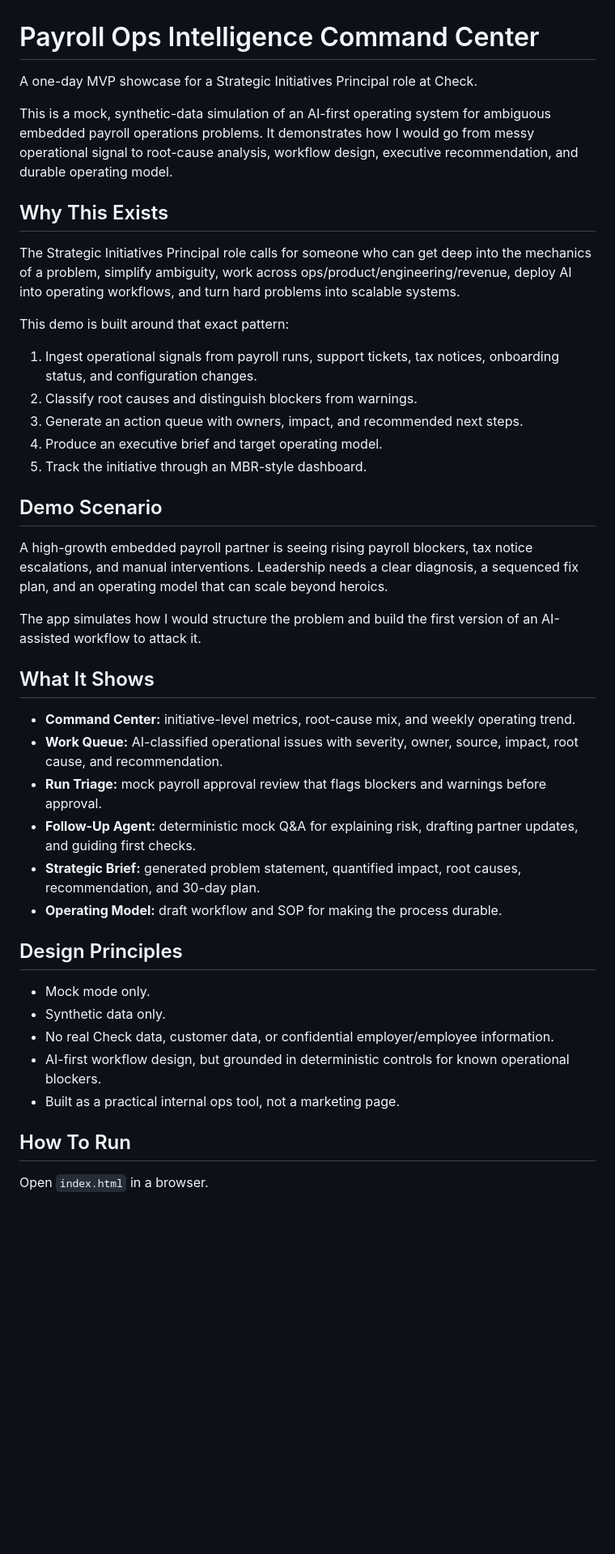
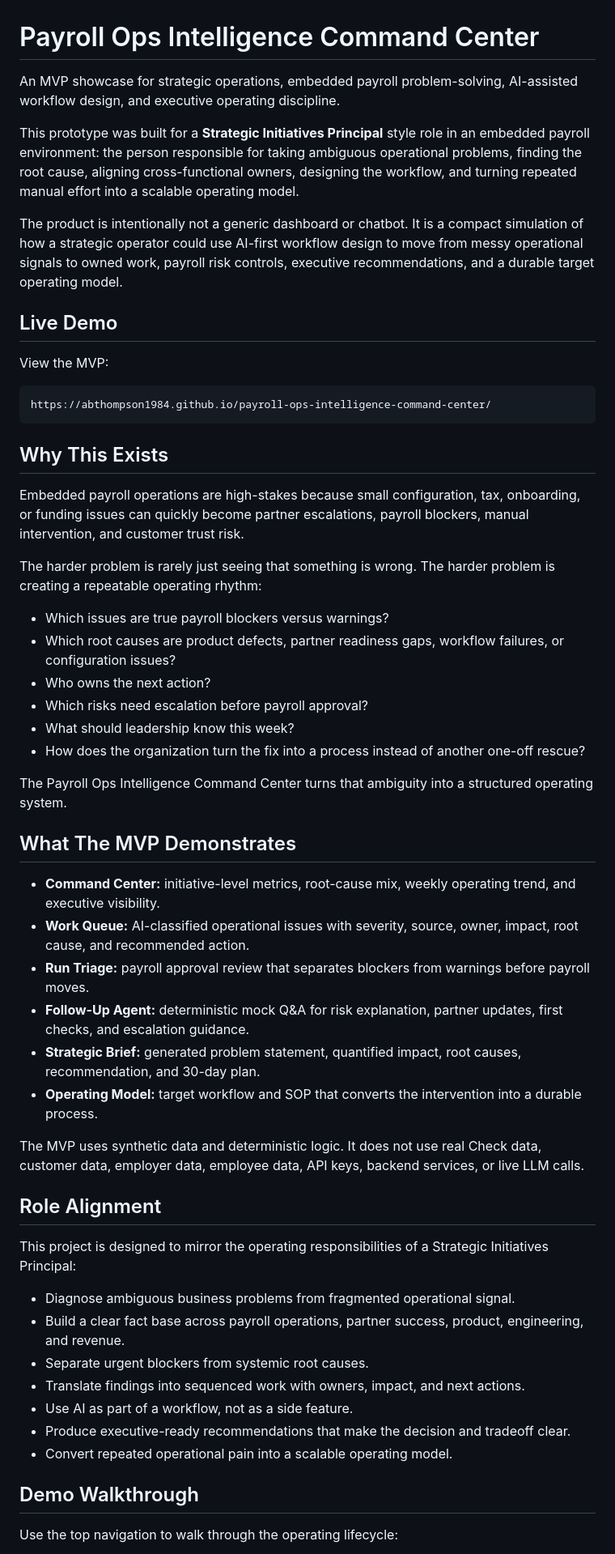
Before and after one commit to abthompson1984/payroll-ops-intelligence-command-center, a Markdown page: README.md, the part around one of its changes. Shown at 81% size. Drawn GitHub-style; blank space fills up the shorter version.

Commit message:
Reposition README as portfolio showcase

````diff
--- a/README.md
+++ b/README.md
@@ -1,45 +1,58 @@
 # Payroll Ops Intelligence Command Center
 
-A one-day MVP showcase for a Strategic Initiatives Principal role at Check.
+An MVP showcase for strategic operations, embedded payroll problem-solving, AI-assisted workflow design, and executive operating discipline.
 
-This is a mock, synthetic-data simulation of an AI-first operating system for ambiguous embedded payroll operations problems. It demonstrates how I would go from messy operational signal to root-cause analysis, workflow design, executive recommendation, and durable operating model.
+This prototype was built for a **Strategic Initiatives Principal** style role in an embedded payroll environment: the person responsible for taking ambiguous operational problems, finding the root cause, aligning cross-functional owners, designing the workflow, and turning repeated manual effort into a scalable operating model.
+
+The product is intentionally not a generic dashboard or chatbot. It is a compact simulation of how a strategic operator could use AI-first workflow design to move from messy operational signals to owned work, payroll risk controls, executive recommendations, and a durable target operating model.
+
+## Live Demo
+
+View the MVP:
+
+```text
+https://abthompson1984.github.io/payroll-ops-intelligence-command-center/
+```
 
 ## Why This Exists
 
-The Strategic Initiatives Principal role calls for someone who can get deep into the mechanics of a problem, simplify ambiguity, work across ops/product/engineering/revenue, deploy AI into operating workflows, and turn hard problems into scalable systems.
+Embedded payroll operations are high-stakes because small configuration, tax, onboarding, or funding issues can quickly become partner escalations, payroll blockers, manual intervention, and customer trust risk.
 
-This demo is built around that exact pattern:
+The harder problem is rarely just seeing that something is wrong. The harder problem is creating a repeatable operating rhythm:
 
-1. Ingest operational signals from payroll runs, support tickets, tax notices, onboarding status, and configuration changes.
-2. Classify root causes and distinguish blockers from warnings.
-3. Generate an action queue with owners, impact, and recommended next steps.
-4. Produce an executive brief and target operating model.
-5. Track the initiative through an MBR-style dashboard.
+- Which issues are true payroll blockers versus warnings?
+- Which root causes are product defects, partner readiness gaps, workflow failures, or configuration issues?
+- Who owns the next action?
+- Which risks need escalation before payroll approval?
+- What should leadership know this week?
+- How does the organization turn the fix into a process instead of another one-off rescue?
 
-## Demo Scenario
+The Payroll Ops Intelligence Command Center turns that ambiguity into a structured operating system.
 
-A high-growth embedded payroll partner is seeing rising payroll blockers, tax notice escalations, and manual interventions. Leadership needs a clear diagnosis, a sequenced fix plan, and an operating model that can scale beyond heroics.
+## What The MVP Demonstrates
 
-The app simulates how I would structure the problem and build the first version of an AI-assisted workflow to attack it.
+- **Command Center:** initiative-level metrics, root-cause mix, weekly operating trend, and executive visibility.
+- **Work Queue:** AI-classified operational issues with severity, source, owner, impact, root cause, and recommended action.
+- **Run Triage:** payroll approval review that separates blockers from warnings before payroll moves.
+- **Follow-Up Agent:** deterministic mock Q&A for risk explanation, partner updates, first checks, and escalation guidance.
+- **Strategic Brief:** generated problem statement, quantified impact, root causes, recommendation, and 30-day plan.
+- **Operating Model:** target workflow and SOP that converts the intervention into a durable process.
 
-## What It Shows
+The MVP uses synthetic data and deterministic logic. It does not use real Check data, customer data, employer data, employee data, API keys, backend services, or live LLM calls.
 
-- **Command Center:** initiative-level metrics, root-cause mix, and weekly operating trend.
-- **Work Queue:** AI-classified operational issues with severity, owner, source, impact, root cause, and recommendation.
-- **Run Triage:** mock payroll approval review that flags blockers and warnings before approval.
-- **Follow-Up Agent:** deterministic mock Q&A for explaining risk, drafting partner updates, and guiding first checks.
-- **Strategic Brief:** generated problem statement, quantified impact, root causes, recommendation, and 30-day plan.
-- **Operating Model:** draft workflow and SOP for making the process durable.
+## Role Alignment
 
-## Design Principles
+This project is designed to mirror the operating responsibilities of a Strategic Initiatives Principal:
 
-- Mock mode only.
-- Synthetic data only.
-- No real Check data, customer data, or confidential employer/employee information.
-- AI-first workflow design, but grounded in deterministic controls for known operational blockers.
-- Built as a practical internal ops tool, not a marketing page.
+- Diagnose ambiguous business problems from fragmented operational signal.
+- Build a clear fact base across payroll operations, partner success, product, engineering, and revenue.
+- Separate urgent blockers from systemic root causes.
+- Translate findings into sequenced work with owners, impact, and next actions.
+- Use AI as part of a workflow, not as a side feature.
+- Produce executive-ready recommendations that make the decision and tradeoff clear.
+- Convert repeated operational pain into a scalable operating model.
 
-## How To Run
+## Demo Walkthrough
 
-Open `index.html` in a browser.
+Use the top navigation to walk through the operating lifecycle:
 
````
Also changed, not shown: other parts of README.md (+22 -29 lines).
